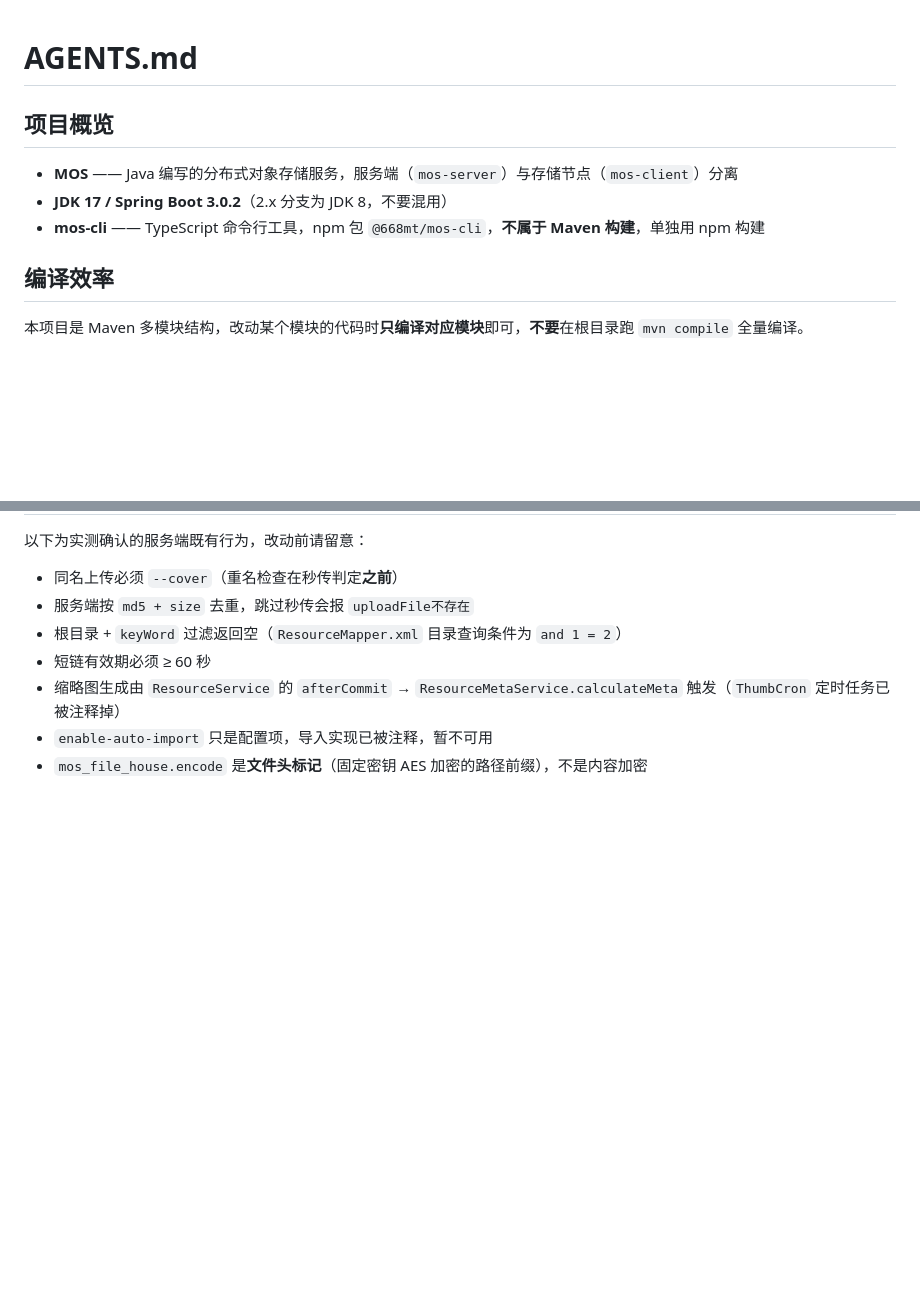
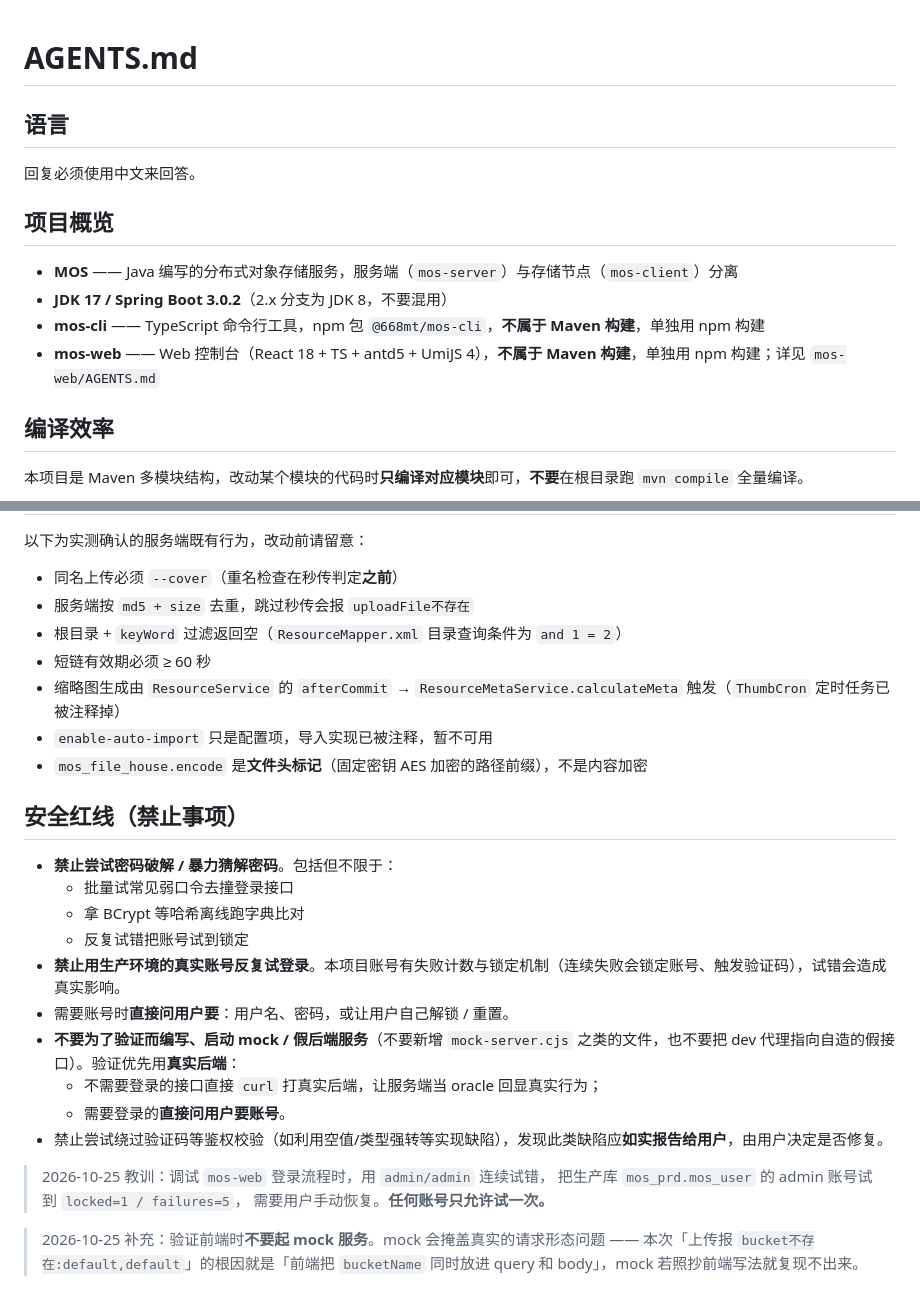
Before and after one commit to 668mt/mos, a Markdown page: AGENTS.md, 2 parts joined by grey strips. Drawn GitHub-style; blank space fills up the shorter version.

Commit message:
docs(AGENTS): 补充 mos-web 说明、语言约定与安全红线
- 说明 mos-web 是独立的前端工程（不走 Maven），详见 mos-web/AGENTS.md
- 明确中文回复约定
- 新增安全红线：禁止暴力猜解密码 / 禁止用真实账号反复试登录 /
  禁止为验证前端起 mock 服务，验证优先用真实后端

```diff
--- a/AGENTS.md
+++ b/AGENTS.md
@@ -1,10 +1,15 @@
 # AGENTS.md
+
+## 语言
+
+回复必须使用中文来回答。
 
 ## 项目概览
 
 - **MOS** —— Java 编写的分布式对象存储服务，服务端（`mos-server`）与存储节点（`mos-client`）分离
 - **JDK 17 / Spring Boot 3.0.2**（2.x 分支为 JDK 8，不要混用）
 - **mos-cli** —— TypeScript 命令行工具，npm 包 `@668mt/mos-cli`，**不属于 Maven 构建**，单独用 npm 构建
+- **mos-web** —— Web 控制台（React 18 + TS + antd5 + UmiJS 4），**不属于 Maven 构建**，单独用 npm 构建；详见 `mos-web/AGENTS.md`
 
 ## 编译效率
 
@@ -73,3 +78,24 @@ cd mos-cli && bash scripts/verify-java-compat.sh
 - 缩略图生成由 `ResourceService` 的 `afterCommit` → `ResourceMetaService.calculateMeta` 触发（`ThumbCron` 定时任务已被注释掉）
 - `enable-auto-import` 只是配置项，导入实现已被注释，暂不可用
 - `mos_file_house.encode` 是**文件头标记**（固定密钥 AES 加密的路径前缀），不是内容加密
+
+## 安全红线（禁止事项）
+
+- **禁止尝试密码破解 / 暴力猜解密码**。包括但不限于：
+  - 批量试常见弱口令去撞登录接口
+  - 拿 BCrypt 等哈希离线跑字典比对
+  - 反复试错把账号试到锁定
+- **禁止用生产环境的真实账号反复试登录**。本项目账号有失败计数与锁定机制（连续失败会锁定账号、触发验证码），试错会造成真实影响。
+- 需要账号时**直接问用户要**：用户名、密码，或让用户自己解锁 / 重置。
+- **不要为了验证而编写、启动 mock / 假后端服务**（不要新增 `mock-server.cjs` 之类的文件，也不要把 dev 代理指向自造的假接口）。验证优先用**真实后端**：
+  - 不需要登录的接口直接 `curl` 打真实后端，让服务端当 oracle 回显真实行为；
+  - 需要登录的**直接问用户要账号**。
+- 禁止尝试绕过验证码等鉴权校验（如利用空值/类型强转等实现缺陷），发现此类缺陷应**如实报告给用户**，由用户决定是否修复。
+
+> 2026-10-25 教训：调试 `mos-web` 登录流程时，用 `admin/admin` 连续试错，
+> 把生产库 `mos_prd.mos_user` 的 admin 账号试到 `locked=1 / failures=5`，
+> 需要用户手动恢复。**任何账号只允许试一次。**
+
+> 2026-10-25 补充：验证前端时**不要起 mock 服务**。mock 会掩盖真实的请求形态问题 ——
+> 本次「上传报 `bucket不存在:default,default`」的根因就是「前端把 `bucketName`
+> 同时放进 query 和 body」，mock 若照抄前端写法就复现不出来。
```
